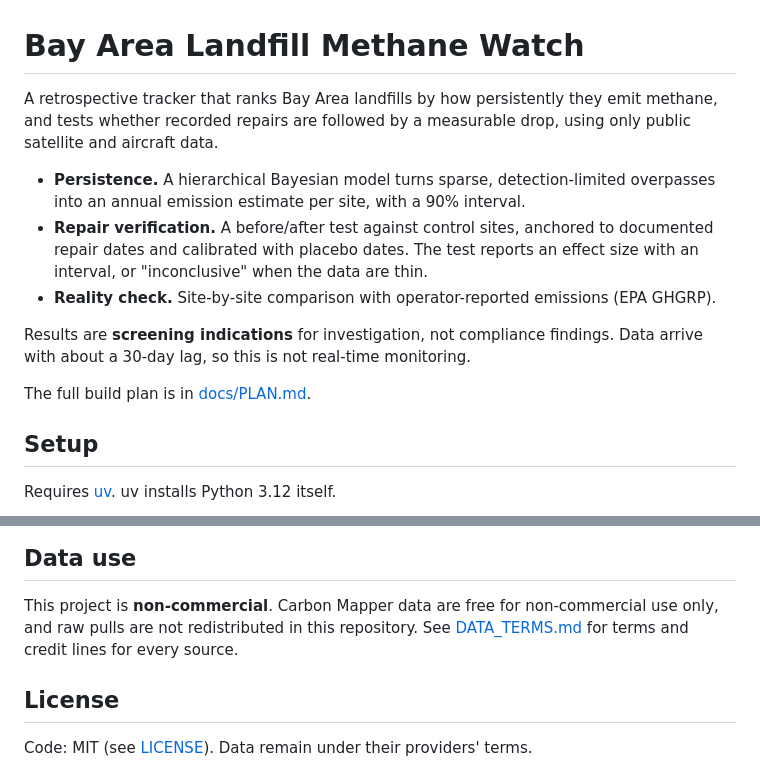
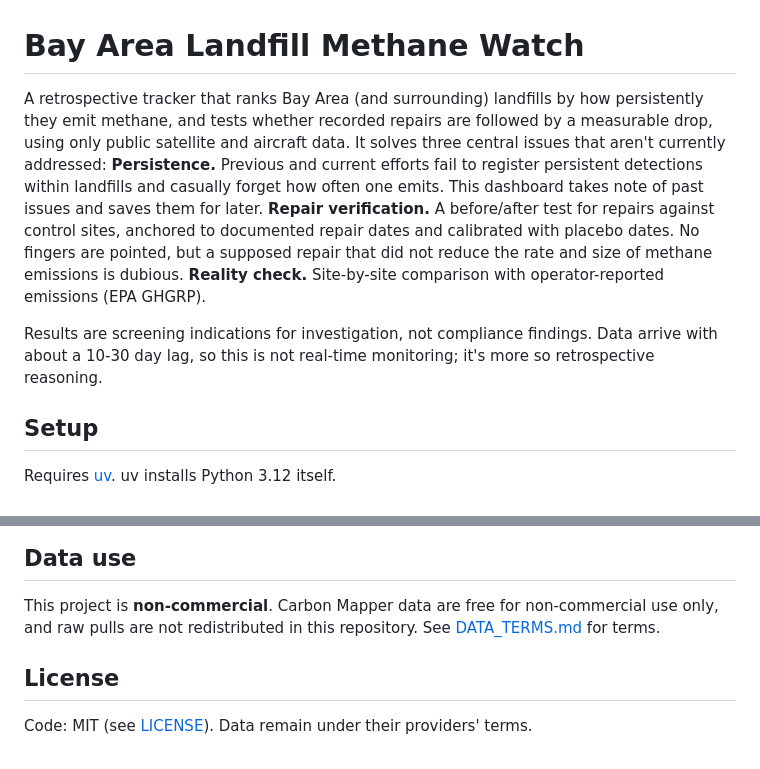
Before and after one commit to aaydinks/Bay-Area-Methane-Tracker, a Markdown page: README.md, 2 parts joined by grey strips. Rendered like a GitHub page.

Commit message:
Revise README
--

```diff
--- a/README.md
+++ b/README.md
@@ -1,20 +1,19 @@
 # Bay Area Landfill Methane Watch
 
-A retrospective tracker that ranks Bay Area landfills by how persistently they emit methane, and
+A retrospective tracker that ranks Bay Area (and surrounding) landfills by how persistently they emit methane, and
 tests whether recorded repairs are followed by a measurable drop, using only public satellite and
-aircraft data.
+aircraft data. It solves three central issues that aren't currently addressed:
+**Persistence.** Previous and current efforts fail to register persistent detections within
+landfills and casually forget how often one emits. This dashboard takes note of past issues
+and saves them for later.
+**Repair verification.** A before/after test for repairs against control sites, anchored to
+  documented repair dates and calibrated with placebo dates. No fingers are pointed, but a
+  supposed repair that did not reduce the rate and size of methane emissions is dubious.
+**Reality check.** Site-by-site comparison with operator-reported emissions (EPA GHGRP).
 
-- **Persistence.** A hierarchical Bayesian model turns sparse, detection-limited overpasses into an
-  annual emission estimate per site, with a 90% interval.
-- **Repair verification.** A before/after test against control sites, anchored to documented repair
-  dates and calibrated with placebo dates. The test reports an effect size with an interval, or
-  "inconclusive" when the data are thin.
-- **Reality check.** Site-by-site comparison with operator-reported emissions (EPA GHGRP).
-
-Results are **screening indications** for investigation, not compliance findings. Data arrive
-with about a 30-day lag, so this is not real-time monitoring.
-
-The full build plan is in [docs/PLAN.md](docs/PLAN.md).
+Results are screening indications for investigation, not compliance findings. Data arrive
+with about a 10-30 day lag, so this is not real-time monitoring; it's more so retrospective
+reasoning.
 
 ## Setup
 
@@ -64,8 +63,7 @@ Unbuilt steps exit with code 2 and say which week of the plan they belong to.
 ## Data use
 
 This project is **non-commercial**. Carbon Mapper data are free for non-commercial use only, and
-raw pulls are not redistributed in this repository. See [DATA_TERMS.md](DATA_TERMS.md) for terms
-and credit lines for every source.
+raw pulls are not redistributed in this repository. See [DATA_TERMS.md](DATA_TERMS.md) for terms.
 
 ## License
 
```
